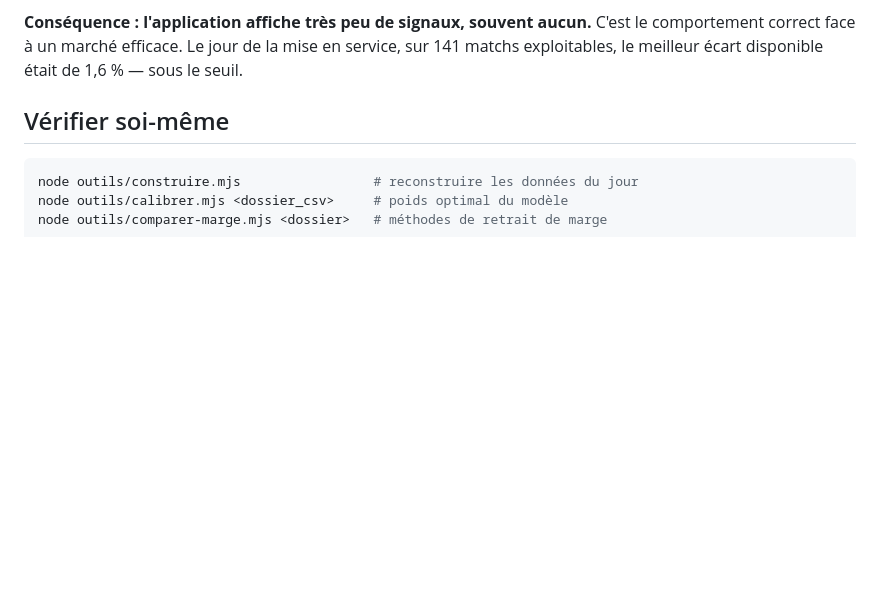
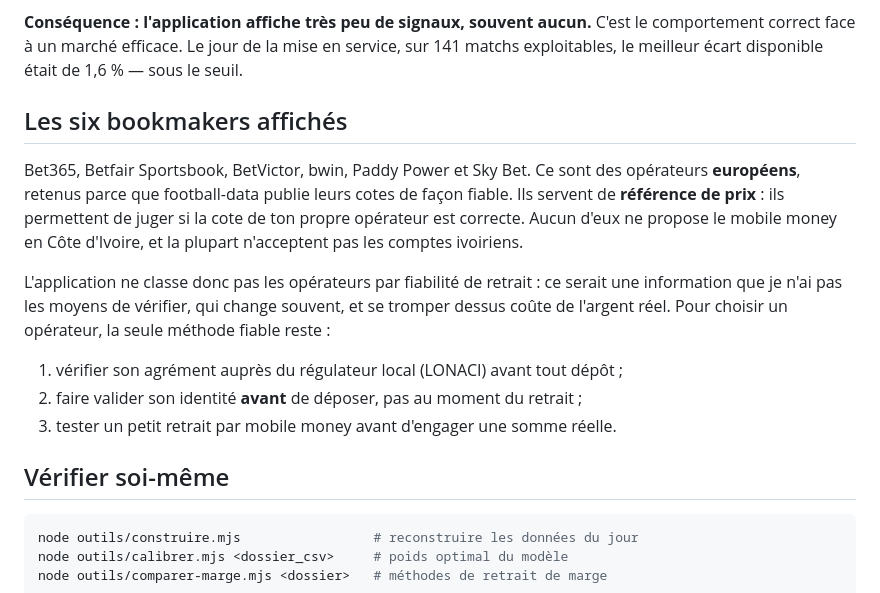
Before and after one commit to David2408arnold/pronostics-mobile, a Markdown page: README.md, the part around the change. Rendered like a GitHub page; blank space fills up the shorter version.

Commit message:
Preciser le statut des six bookmakers affiches
Ce sont des references de prix europeennes, pas des operateurs utilisables
depuis la Cote d Ivoire. Explique pourquoi aucun classement par fiabilite
de retrait mobile money n est fourni.

Co-Authored-By: Claude Opus 5 <noreply@anthropic.com>

````diff
--- a/README.md
+++ b/README.md
@@ -65,6 +65,22 @@ Betfair Exchange dont les cotes sont brutes de commission.
 comportement correct face à un marché efficace. Le jour de la mise en service, sur 141 matchs
 exploitables, le meilleur écart disponible était de 1,6 % — sous le seuil.
 
+## Les six bookmakers affichés
+
+Bet365, Betfair Sportsbook, BetVictor, bwin, Paddy Power et Sky Bet. Ce sont des opérateurs
+**européens**, retenus parce que football-data publie leurs cotes de façon fiable. Ils servent
+de **référence de prix** : ils permettent de juger si la cote de ton propre opérateur est
+correcte. Aucun d'eux ne propose le mobile money en Côte d'Ivoire, et la plupart n'acceptent
+pas les comptes ivoiriens.
+
+L'application ne classe donc pas les opérateurs par fiabilité de retrait : ce serait une
+information que je n'ai pas les moyens de vérifier, qui change souvent, et se tromper dessus
+coûte de l'argent réel. Pour choisir un opérateur, la seule méthode fiable reste :
+
+1. vérifier son agrément auprès du régulateur local (LONACI) avant tout dépôt ;
+2. faire valider son identité **avant** de déposer, pas au moment du retrait ;
+3. tester un petit retrait par mobile money avant d'engager une somme réelle.
+
 ## Vérifier soi-même
 
 ```bash
````
